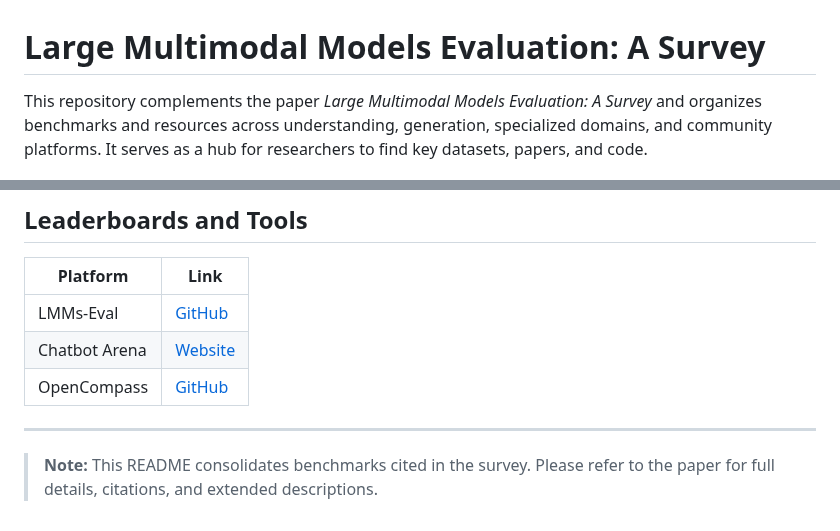
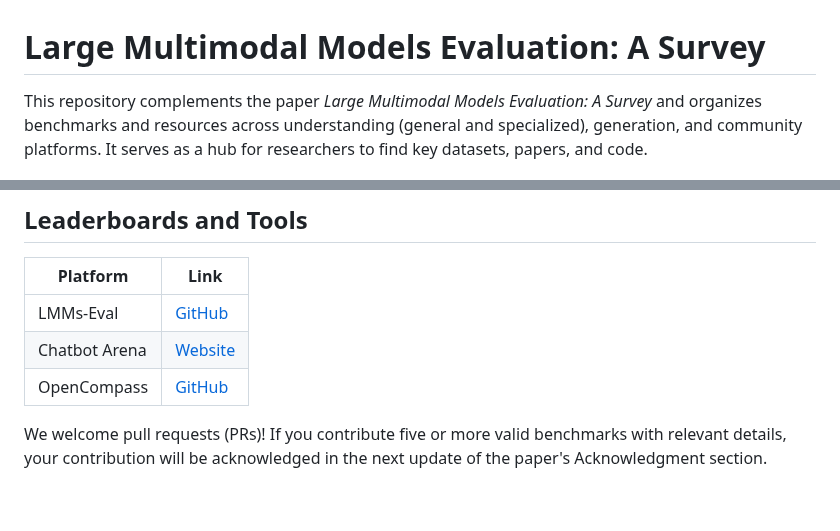
Before and after one commit to aiben-ch/LMM-Evaluation-Survey, a Markdown page: README.md, 2 parts joined by grey strips. Rendered like a GitHub page.

```diff
--- a/README.md
+++ b/README.md
@@ -1,6 +1,6 @@
 # Large Multimodal Models Evaluation: A Survey
 
-This repository complements the paper *Large Multimodal Models Evaluation: A Survey* and organizes benchmarks and resources across understanding, generation, specialized domains, and community platforms. It serves as a hub for researchers to find key datasets, papers, and code.
+This repository complements the paper *Large Multimodal Models Evaluation: A Survey* and organizes benchmarks and resources across understanding (general and specialized), generation, and community platforms. It serves as a hub for researchers to find key datasets, papers, and code.
 
 ![Overview](overview.png)
 
@@ -183,6 +187,5 @@ This repository complements the paper *Large Multimodal Models Evaluation: A Sur
 | Chatbot Arena | [Website](https://lmsys.org/arena/)                     |
 | OpenCompass   | [GitHub](https://github.com/open-compass/opencompass)   |
 
----
 
-> **Note:** This README consolidates benchmarks cited in the survey. Please refer to the paper for full details, citations, and extended descriptions.
+We welcome pull requests (PRs)! If you contribute five or more valid benchmarks with relevant details, your contribution will be acknowledged in the next update of the paper's Acknowledgment section.
```
Also changed, not shown: other parts of README.md (+36 -32 lines).
